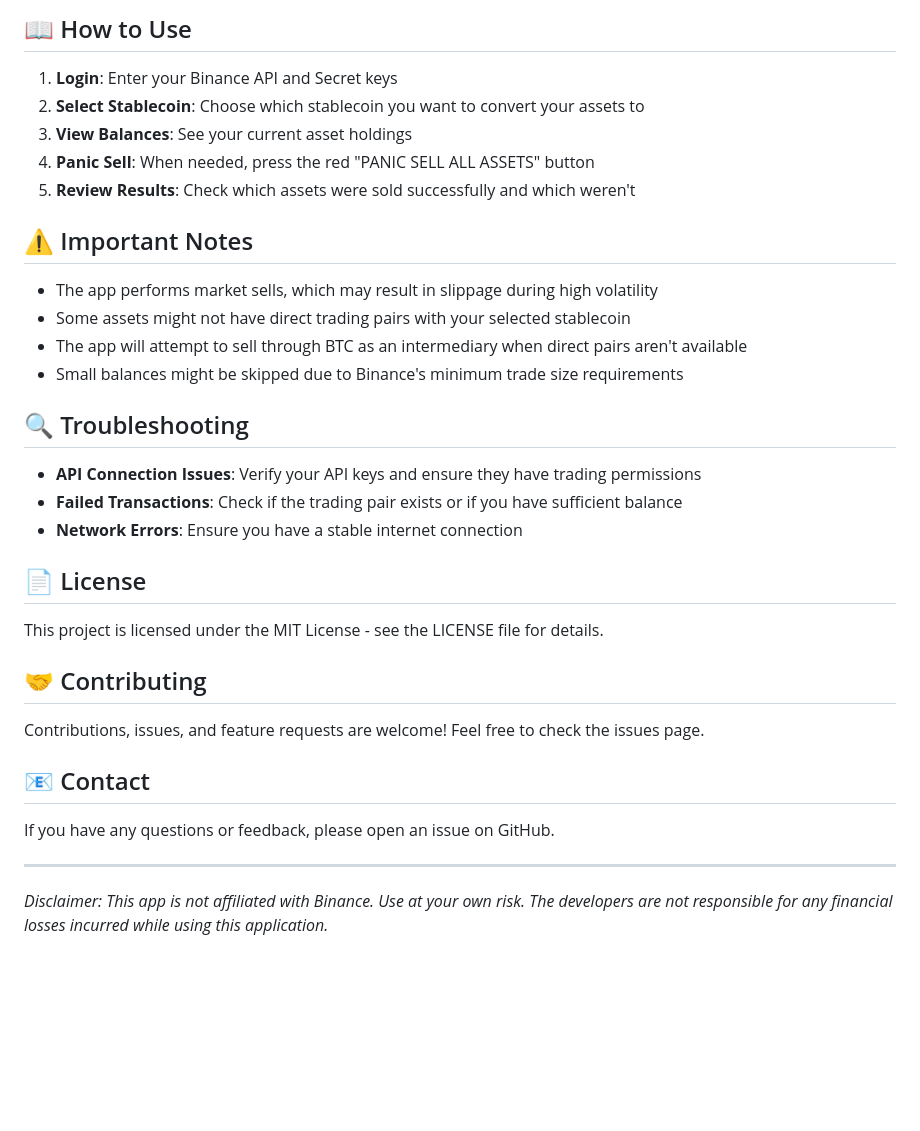
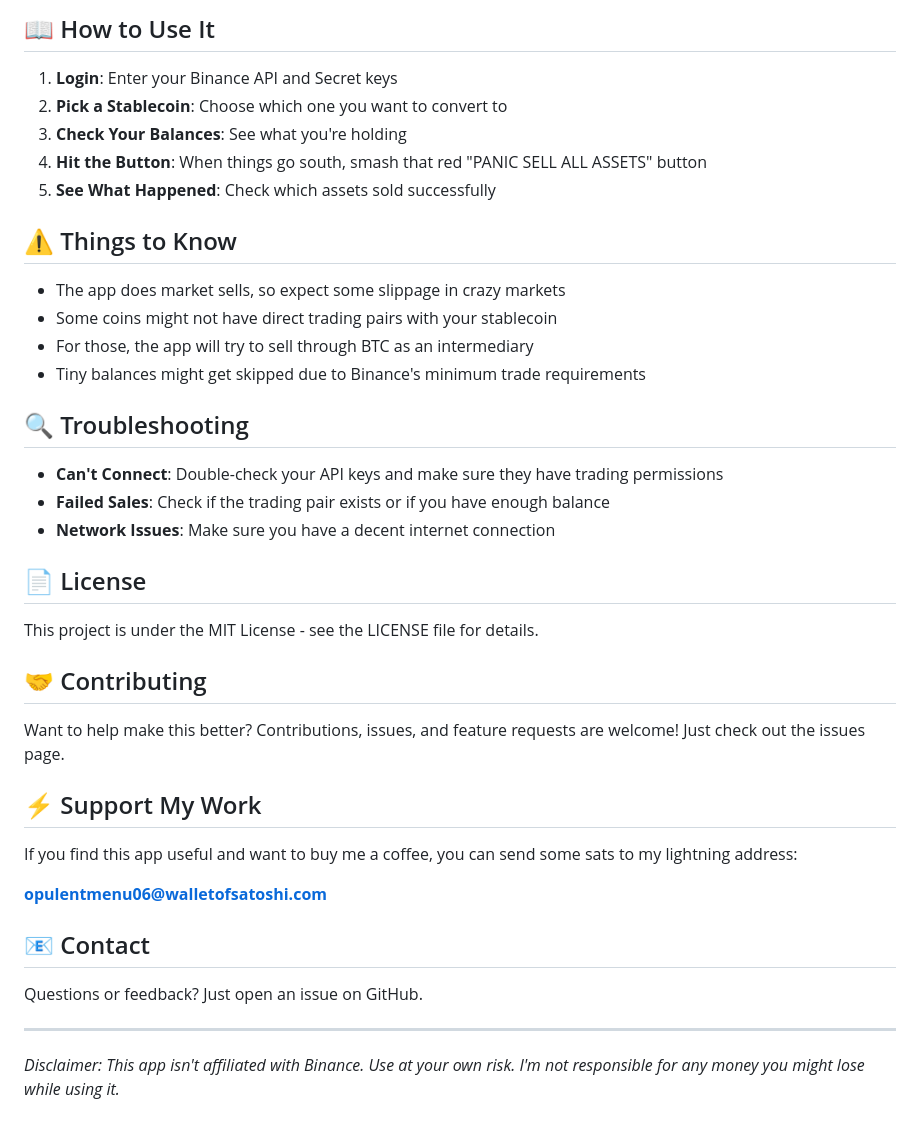
Before and after one commit to lmdah61/Binance-Panic-Button, a Markdown page: README.md, the part around one of its changes. Rendered like a GitHub page; blank space fills up the shorter version.

```diff
--- a/README.md
+++ b/README.md
@@ -76,37 +76,43 @@ Crypto markets can be extremely volatile. When a market crash happens, you might
 
-## 📖 How to Use
+## 📖 How to Use It
 
 1. **Login**: Enter your Binance API and Secret keys
-2. **Select Stablecoin**: Choose which stablecoin you want to convert your assets to
-3. **View Balances**: See your current asset holdings
-4. **Panic Sell**: When needed, press the red "PANIC SELL ALL ASSETS" button
-5. **Review Results**: Check which assets were sold successfully and which weren't
+2. **Pick a Stablecoin**: Choose which one you want to convert to
+3. **Check Your Balances**: See what you're holding
+4. **Hit the Button**: When things go south, smash that red "PANIC SELL ALL ASSETS" button
+5. **See What Happened**: Check which assets sold successfully
 
-## ⚠️ Important Notes
+## ⚠️ Things to Know
 
-- The app performs market sells, which may result in slippage during high volatility
-- Some assets might not have direct trading pairs with your selected stablecoin
-- The app will attempt to sell through BTC as an intermediary when direct pairs aren't available
-- Small balances might be skipped due to Binance's minimum trade size requirements
+- The app does market sells, so expect some slippage in crazy markets
+- Some coins might not have direct trading pairs with your stablecoin
+- For those, the app will try to sell through BTC as an intermediary
+- Tiny balances might get skipped due to Binance's minimum trade requirements
 
 ## 🔍 Troubleshooting
 
-- **API Connection Issues**: Verify your API keys and ensure they have trading permissions
-- **Failed Transactions**: Check if the trading pair exists or if you have sufficient balance
-- **Network Errors**: Ensure you have a stable internet connection
+- **Can't Connect**: Double-check your API keys and make sure they have trading permissions
+- **Failed Sales**: Check if the trading pair exists or if you have enough balance
+- **Network Issues**: Make sure you have a decent internet connection
 
 ## 📄 License
 
-This project is licensed under the MIT License - see the LICENSE file for details.
+This project is under the MIT License - see the LICENSE file for details.
 
 ## 🤝 Contributing
 
-Contributions, issues, and feature requests are welcome! Feel free to check the issues page.
+Want to help make this better? Contributions, issues, and feature requests are welcome! Just check out the issues page.
+
+## ⚡ Support My Work
+
+If you find this app useful and want to buy me a coffee, you can send some sats to my lightning address:
+
+**opulentmenu06@walletofsatoshi.com**
 
 ## 📧 Contact
 
-If you have any questions or feedback, please open an issue on GitHub.
+Questions or feedback? Just open an issue on GitHub.
 
 ---
 
-*Disclaimer: This app is not affiliated with Binance. Use at your own risk. The developers are not responsible for any financial losses incurred while using this application.*
+*Disclaimer: This app isn't affiliated with Binance. Use at your own risk. I'm not responsible for any money you might lose while using it.*
```
Also changed, not shown: other parts of README.md (+34 -34 lines).
